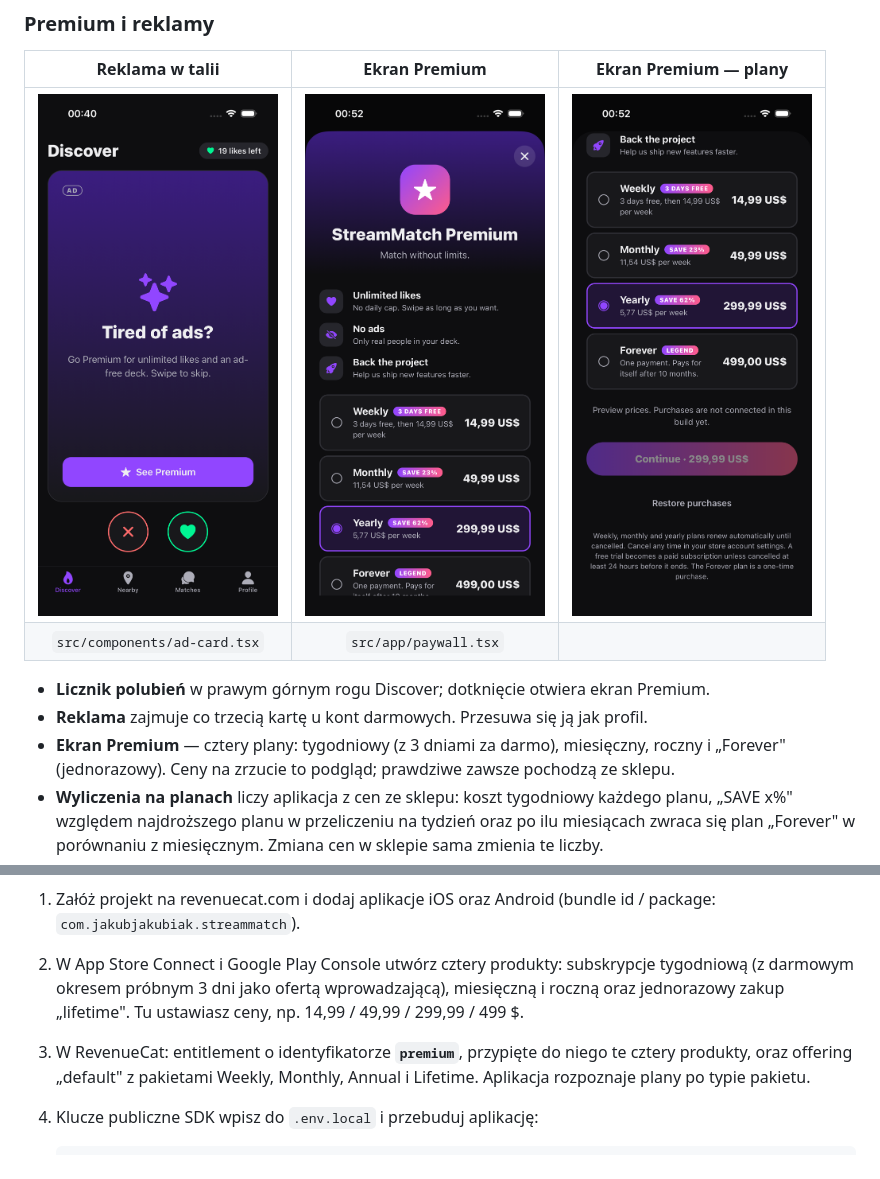
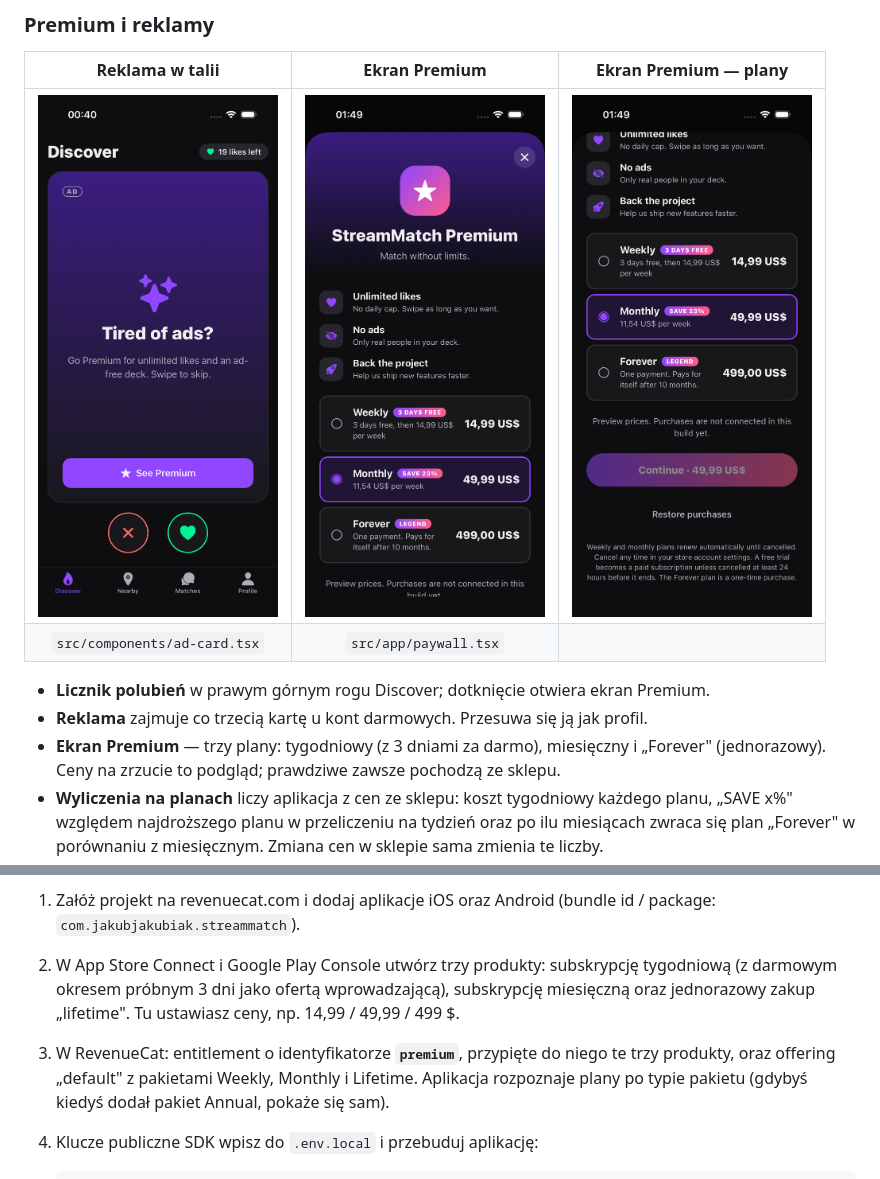
Before and after one commit to JakubJakubiak/streammatch, a Markdown page: docs/README.md, 2 parts joined by grey strips. Rendered like a GitHub page; pictures changed too: docs/images/12-paywall.png, docs/images/13-paywall-bottom.png.

Commit message:
Paywall: drop the yearly plan, keep weekly, monthly and forever
Co-Authored-By: Claude Opus 5.5 <noreply@anthropic.com>

````diff
--- a/docs/README.md
+++ b/docs/README.md
@@ -75,7 +75,7 @@ Zrzuty z natywnej aplikacji iOS (symulator iPhone 17), na danych testowych.
 
 - **Licznik polubień** w prawym górnym rogu Discover; dotknięcie otwiera ekran Premium.
 - **Reklama** zajmuje co trzecią kartę u kont darmowych. Przesuwa się ją jak profil.
-- **Ekran Premium** — cztery plany: tygodniowy (z 3 dniami za darmo), miesięczny, roczny i
+- **Ekran Premium** — trzy plany: tygodniowy (z 3 dniami za darmo), miesięczny i
   „Forever" (jednorazowy). Ceny na zrzucie to podgląd; prawdziwe zawsze pochodzą ze sklepu.
 - **Wyliczenia na planach** liczy aplikacja z cen ze sklepu: koszt tygodniowy każdego planu,
   „SAVE x%" względem najdroższego planu w przeliczeniu na tydzień oraz po ilu miesiącach zwraca
@@ -232,12 +232,12 @@ a funkcje czatu dodatkowo to, czy należy on do danego dopasowania (`requireMatc
 
 1. Załóż projekt na revenuecat.com i dodaj aplikacje iOS oraz Android
    (bundle id / package: `com.jakubjakubiak.streammatch`).
-2. W App Store Connect i Google Play Console utwórz cztery produkty: subskrypcje tygodniową
-   (z darmowym okresem próbnym 3 dni jako ofertą wprowadzającą), miesięczną i roczną oraz
-   jednorazowy zakup „lifetime". Tu ustawiasz ceny, np. 14,99 / 49,99 / 299,99 / 499 $.
-3. W RevenueCat: entitlement o identyfikatorze **`premium`**, przypięte do niego te cztery
-   produkty, oraz offering „default" z pakietami Weekly, Monthly, Annual i Lifetime. Aplikacja
-   rozpoznaje plany po typie pakietu.
+2. W App Store Connect i Google Play Console utwórz trzy produkty: subskrypcję tygodniową
+   (z darmowym okresem próbnym 3 dni jako ofertą wprowadzającą), subskrypcję miesięczną oraz
+   jednorazowy zakup „lifetime". Tu ustawiasz ceny, np. 14,99 / 49,99 / 499 $.
+3. W RevenueCat: entitlement o identyfikatorze **`premium`**, przypięte do niego te trzy
+   produkty, oraz offering „default" z pakietami Weekly, Monthly i Lifetime. Aplikacja
+   rozpoznaje plany po typie pakietu (gdybyś kiedyś dodał pakiet Annual, pokaże się sam).
 4. Klucze publiczne SDK wpisz do `.env.local` i przebuduj aplikację:
 
    ```
````
Also changed, not shown: 2 other files.
